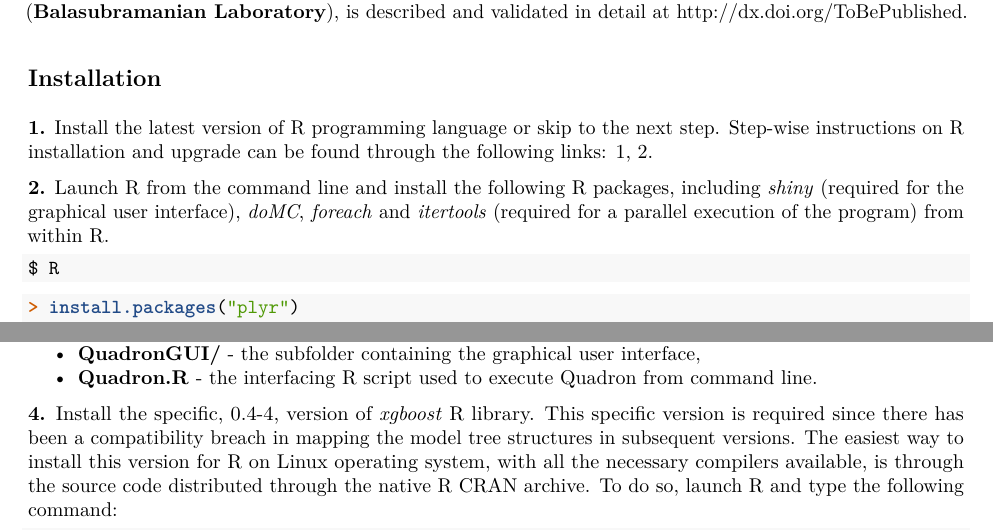
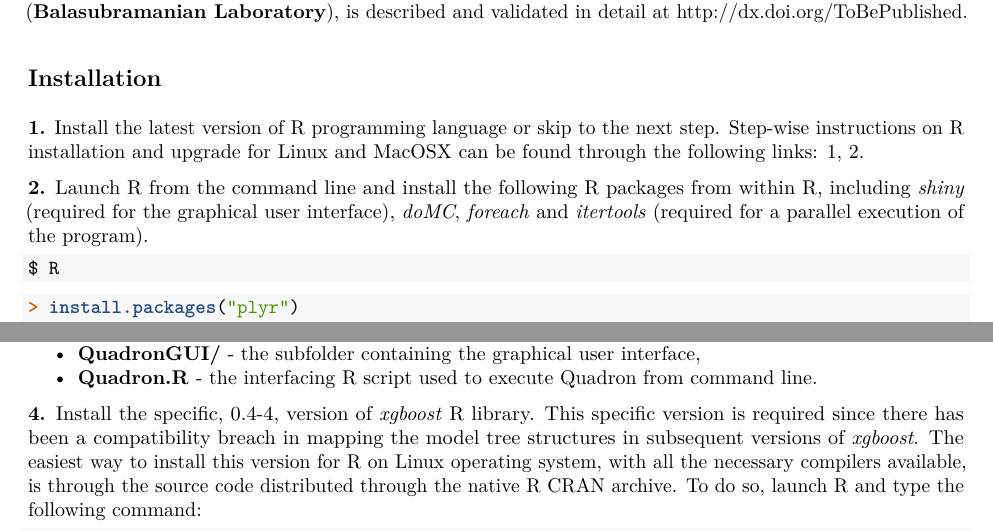
Before and after one commit to aleksahak/Quadron, an R Markdown document (README.Rmd): two parts of page 1 of 3, joined at a grey line, cut so that both start at the same text. The pictures show the output file README.pdf that the author committed with the source.

Commit message:
Small update in Readme.

````diff
--- a/README.Rmd
+++ b/README.Rmd
@@ -14,9 +14,9 @@ The Quadron methodology, developed via gradient boosting machines trained on the
 
 ## Installation
 
-**1.** Install the latest version of R programming language or skip to the next step. Step-wise instructions on R installation and upgrade can be found through the following links: [1](http://alexonscience.blogspot.co.uk/2015/10/installing-r-on-linuxunix-machines-from.html), [2](http://alexonscience.blogspot.co.uk/2015/10/upgrade-r-environmentlibraries-mac-osx.html).
+**1.** Install the latest version of R programming language or skip to the next step. Step-wise instructions on R installation and upgrade for Linux and MacOSX can be found through the following links: [1](http://alexonscience.blogspot.co.uk/2015/10/installing-r-on-linuxunix-machines-from.html), [2](http://alexonscience.blogspot.co.uk/2015/10/upgrade-r-environmentlibraries-mac-osx.html).
 
-**2.** Launch R from the command line and install the following R packages, including *shiny* (required for the graphical user interface), *doMC*, *foreach* and *itertools* (required for a parallel execution of the program) from within R.
+**2.** Launch R from the command line and install the following R packages from within R, including *shiny* (required for the graphical user interface), *doMC*, *foreach* and *itertools* (required for a parallel execution of the program).
 
 ```{bash, tidy=TRUE, echo=TRUE, eval=FALSE}
 $ R
@@ -43,7 +43,7 @@ The downloaded folder has the following content:
 - **QuadronGUI/** - the subfolder containing the graphical user interface,
 - **Quadron.R** - the interfacing R script used to execute Quadron from command line.
 
-**4.** Install the specific, 0.4-4, version of *xgboost* R library. This specific version is required since there has been a compatibility breach in mapping the model tree structures in subsequent versions. The easiest way to install this version for R on Linux operating system, with all the necessary compilers available, is through the source code distributed through the native R CRAN archive. To do so, launch R and type the following command:
+**4.** Install the specific, 0.4-4, version of *xgboost* R library. This specific version is required since there has been a compatibility breach in mapping the model tree structures in subsequent versions of *xgboost*. The easiest way to install this version for R on Linux operating system, with all the necessary compilers available, is through the source code distributed through the native R CRAN archive. To do so, launch R and type the following command:
 
 ```{bash, tidy=TRUE, echo=TRUE, eval=FALSE}
 $ R
````
Also changed, not shown: README.pdf.
